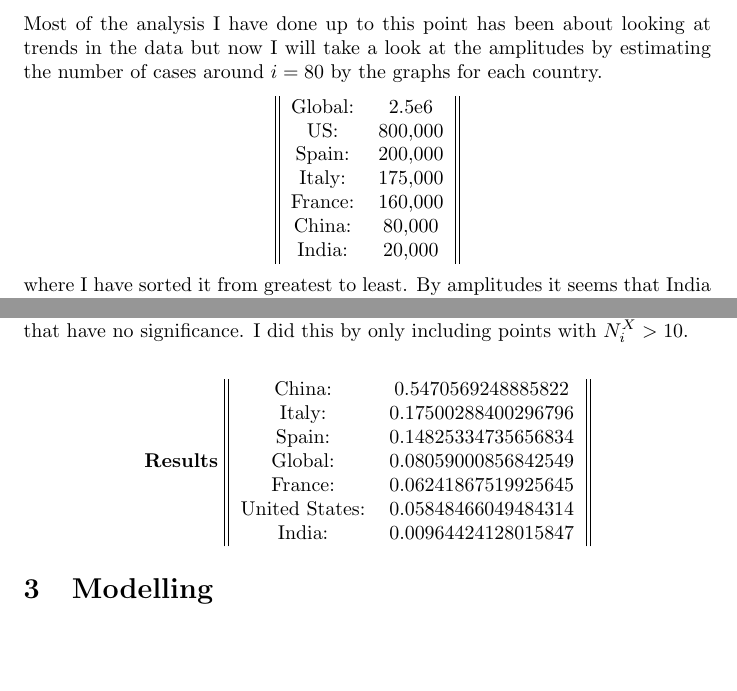
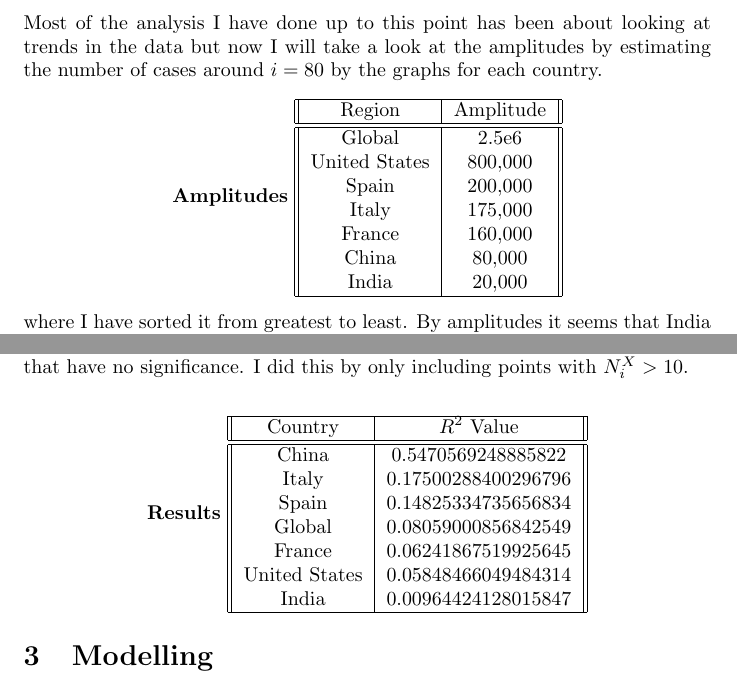
Before and after one commit to rishavb123/COVID-19-data-analysis, a LaTeX document (readme/main.tex): two parts of pages 18 and 21 of 22, joined at a grey line, cut so that both start at the same text, the shorter picture padded with empty space. Compiled offline with pdfLaTeX.

Commit message:
made tables look better

```diff
--- a/readme/main.tex
+++ b/readme/main.tex
@@ -249,14 +249,19 @@
             \subsubsection{Comparing Amplitudes}
                 Most of the analysis I have done up to this point has been about looking at trends in the data but now I will take a look at the amplitudes by estimating the number of cases around $i = 80$ by the graphs for each country.
                 \begin{center}
-                    \begin{tabular}{||c c||}
-                        Global: & 2.5e6 \\
-                        US: & 800,000 \\
-                        Spain: & 200,000 \\
-                        Italy: & 175,000 \\
-                        France: & 160,000 \\
-                        China: & 80,000 \\
-                        India: & 20,000 \\
+                    \textbf{Amplitudes}
+                    \begin{tabular}{||c | c||}
+                        \hline
+                        Region & Amplitude \\
+                        \hline\hline
+                        Global & 2.5e6 \\
+                        United States & 800,000 \\
+                        Spain & 200,000 \\
+                        Italy & 175,000 \\
+                        France & 160,000 \\
+                        China & 80,000 \\
+                        India & 20,000 \\
+                        \hline
                     \end{tabular}
                 \end{center}
                 where I have sorted it from greatest to least. By amplitudes it seems that India is doing very well, but from our earlier analysis we know that this may not be true. It is important to take into account both of these factors before making a conclusion.
@@ -329,14 +334,18 @@
                 \newline
                 \begin{center}
                     \textbf{Results}
-                    \begin{tabular}{||c c||}
-                        China: & 0.5470569248885822 \\
-                        Italy: & 0.17500288400296796 \\
-                        Spain: & 0.14825334735656834 \\
-                        Global: & 0.08059000856842549 \\
-                        France: & 0.06241867519925645 \\
-                        United States: & 0.05848466049484314 \\
-                        India: & 0.00964424128015847
+                    \begin{tabular}{||c | c||}
+                        \hline
+                        Country & $R^2$ Value \\
+                        \hline\hline
+                        China & 0.5470569248885822 \\
+                        Italy & 0.17500288400296796 \\
+                        Spain & 0.14825334735656834 \\
+                        Global & 0.08059000856842549 \\
+                        France & 0.06241867519925645 \\
+                        United States & 0.05848466049484314 \\
+                        India & 0.00964424128015847 \\
+                        \hline
                     \end{tabular}
                 \end{center}
     \section{Modelling}
```
Also changed, not shown: readme/main.pdf, 1 other file.
